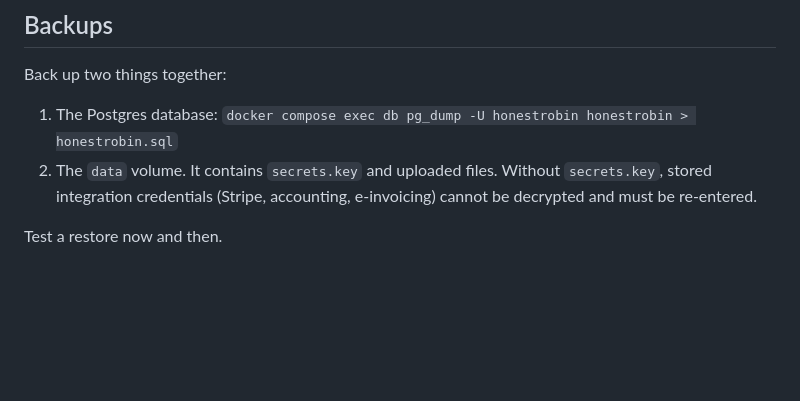
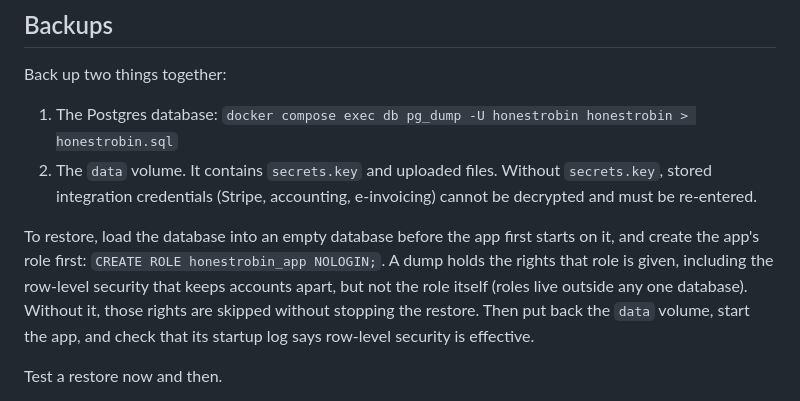
Before and after one commit to honestrobin/time, a Markdown page: docs/self-host.md, the part around the change. GitHub-like rendering; blank space fills up the shorter version.

Commit message:
docs(self-host): create the app's role before restoring a backup
Found by restoring the test server's backup into a fresh database: pg_dump doesn't include roles,
so without honestrobin_app the restore skips 49 grants, including the ones row-level security
relies on, and still finishes. The data itself came back complete. Backups now say to create the
role first and to check the startup log afterwards.

Co-Authored-By: Claude Opus 5.5 <noreply@anthropic.com>

```diff
--- a/docs/self-host.md
+++ b/docs/self-host.md
@@ -109,6 +109,13 @@ Back up two things together:
 1. The Postgres database: `docker compose exec db pg_dump -U honestrobin honestrobin > honestrobin.sql`
 2. The `data` volume. It contains `secrets.key` and uploaded files. Without `secrets.key`, stored integration credentials (Stripe, accounting, e-invoicing) cannot be decrypted and must be re-entered.
 
+To restore, load the database into an empty database before the app first starts on it, and
+create the app's role first: `CREATE ROLE honestrobin_app NOLOGIN;`. A dump holds the rights that
+role is given, including the row-level security that keeps accounts apart, but not the role
+itself (roles live outside any one database). Without it, those rights are skipped without
+stopping the restore. Then put back the `data` volume, start the app, and check that its startup
+log says row-level security is effective.
+
 Test a restore now and then.
 
 Backups keep deleted accounts until they rotate out: when an account is deleted for good (14 days after an admin asks), it stays in older backups for as long as you keep them. Pick a retention that matches what you promise your users.
```
